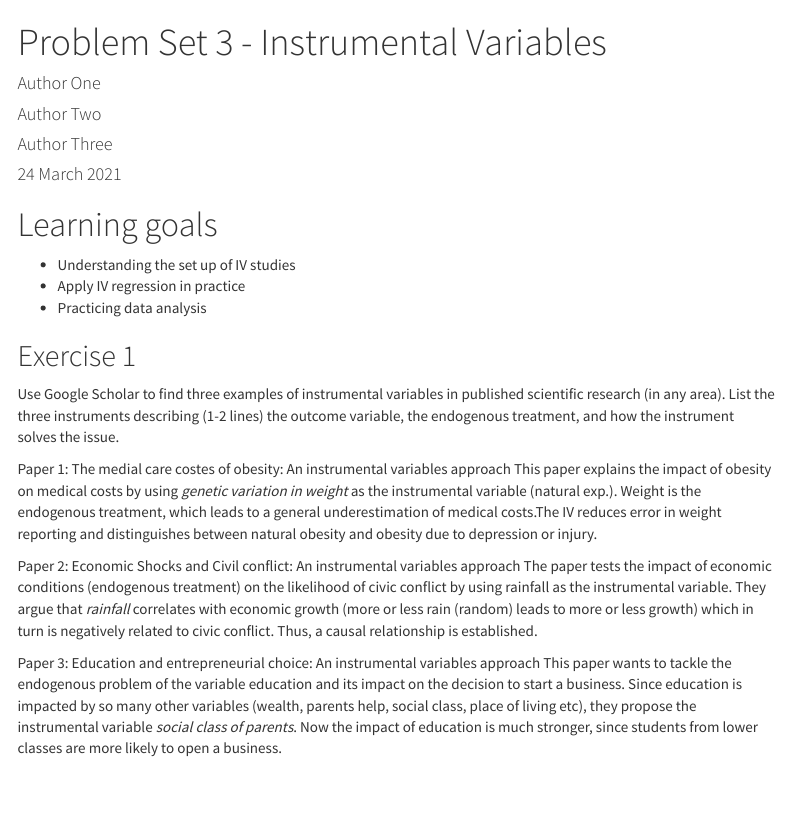
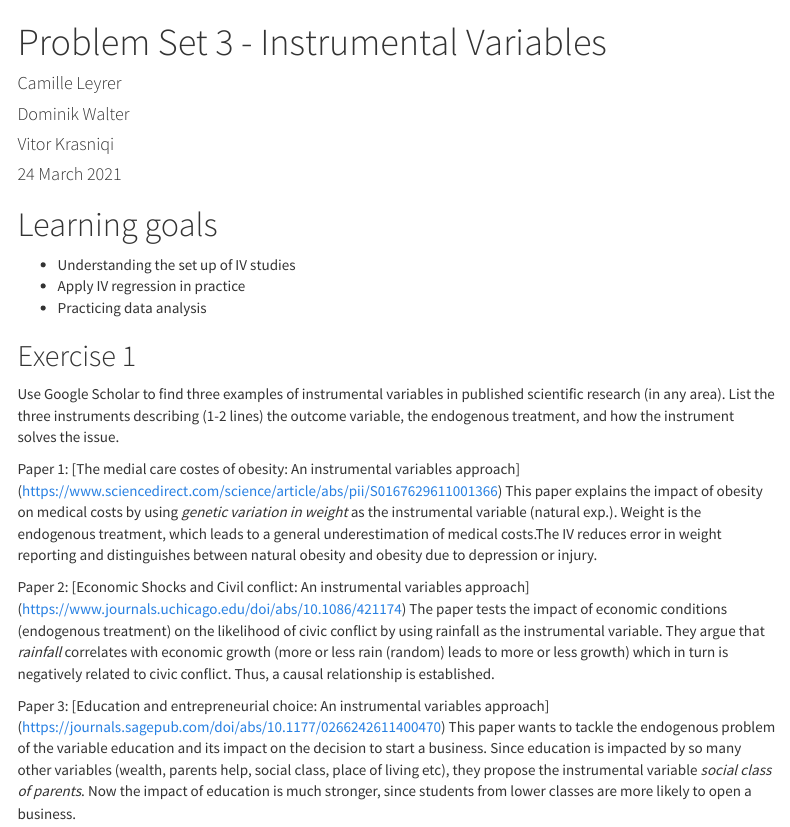
Before and after one commit to UniLuFS2020-ReplicationSeminar/Camille_Dominik_Vitor_Repo, an R Markdown document (QuantResDesII_PS3.rmd): the page in a window 1100 px wide, from its top. Rendered offline with R 4.5, knitr and Pandoc, with nearby package versions; some code elsewhere in the file could not run offline; menus at the side of the page are left out; long lines of code are wrapped.

Commit message:
Update QuantResDesII_PS3.rmd

```diff
--- a/QuantResDesII_PS3.rmd
+++ b/QuantResDesII_PS3.rmd
@@ -2,9 +2,9 @@
 ---
 title: "Problem Set 3 - Instrumental Variables"
 author:
-- name: Author One
-- name: Author Two
-- name: Author Three
+- name: Camille Leyrer
+- name: Dominik Walter
+- name: Vitor Krasniqi
 date: "24 March 2021"
 output:
   html_document:
@@ -41,13 +41,13 @@ knitr::opts_chunk$set(echo = TRUE, message=FALSE, warning = FALSE)
 
 Use Google Scholar to find three examples of instrumental variables in published scientific research (in any area). List the three instruments describing (1-2 lines) the outcome variable, the endogenous treatment, and how the instrument solves the issue.
 
-Paper 1: The medial care costes of obesity: An instrumental variables approach
+Paper 1: [The medial care costes of obesity: An instrumental variables approach] (https://www.sciencedirect.com/science/article/abs/pii/S0167629611001366)
 This paper explains the impact of obesity on medical costs by using *genetic variation in weight* as the instrumental variable (natural exp.). Weight is the endogenous treatment, which leads to a general underestimation of medical costs.The IV reduces error in weight reporting and distinguishes between natural obesity and obesity due to depression or injury.
 
-Paper 2: Economic Shocks and Civil conflict: An instrumental variables approach
+Paper 2: [Economic Shocks and Civil conflict: An instrumental variables approach] (https://www.journals.uchicago.edu/doi/abs/10.1086/421174)
 The paper tests the impact of economic conditions (endogenous treatment) on the likelihood of civic conflict by using rainfall as the instrumental variable. They argue that *rainfall* correlates with economic growth (more or less rain (random) leads to more or less growth) which in turn is negatively related to civic conflict. Thus, a causal relationship is established.
 
-Paper 3: Education and entrepreneurial choice: An instrumental variables approach
+Paper 3: [Education and entrepreneurial choice: An instrumental variables approach] (https://journals.sagepub.com/doi/abs/10.1177/0266242611400470)
 This paper wants to tackle the endogenous problem of the variable education and its impact on the decision to start a business. Since education is impacted by so many other variables (wealth, parents help, social class, place of living etc), they propose the instrumental variable *social class of parents*. Now the impact of education is much stronger, since students from lower classes are more likely to open a business.
 
 ## Exercise 2 (no coding)
```
